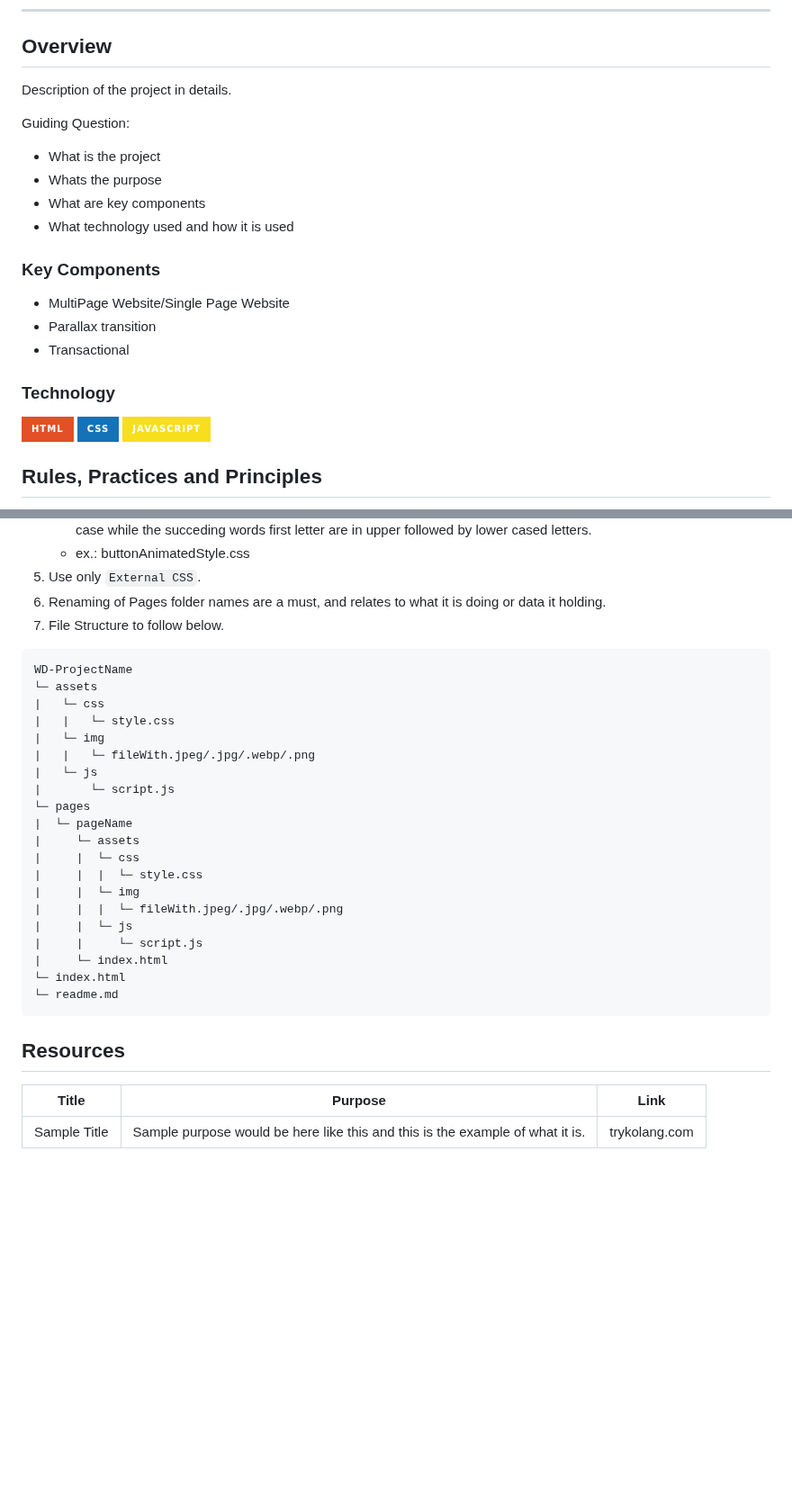
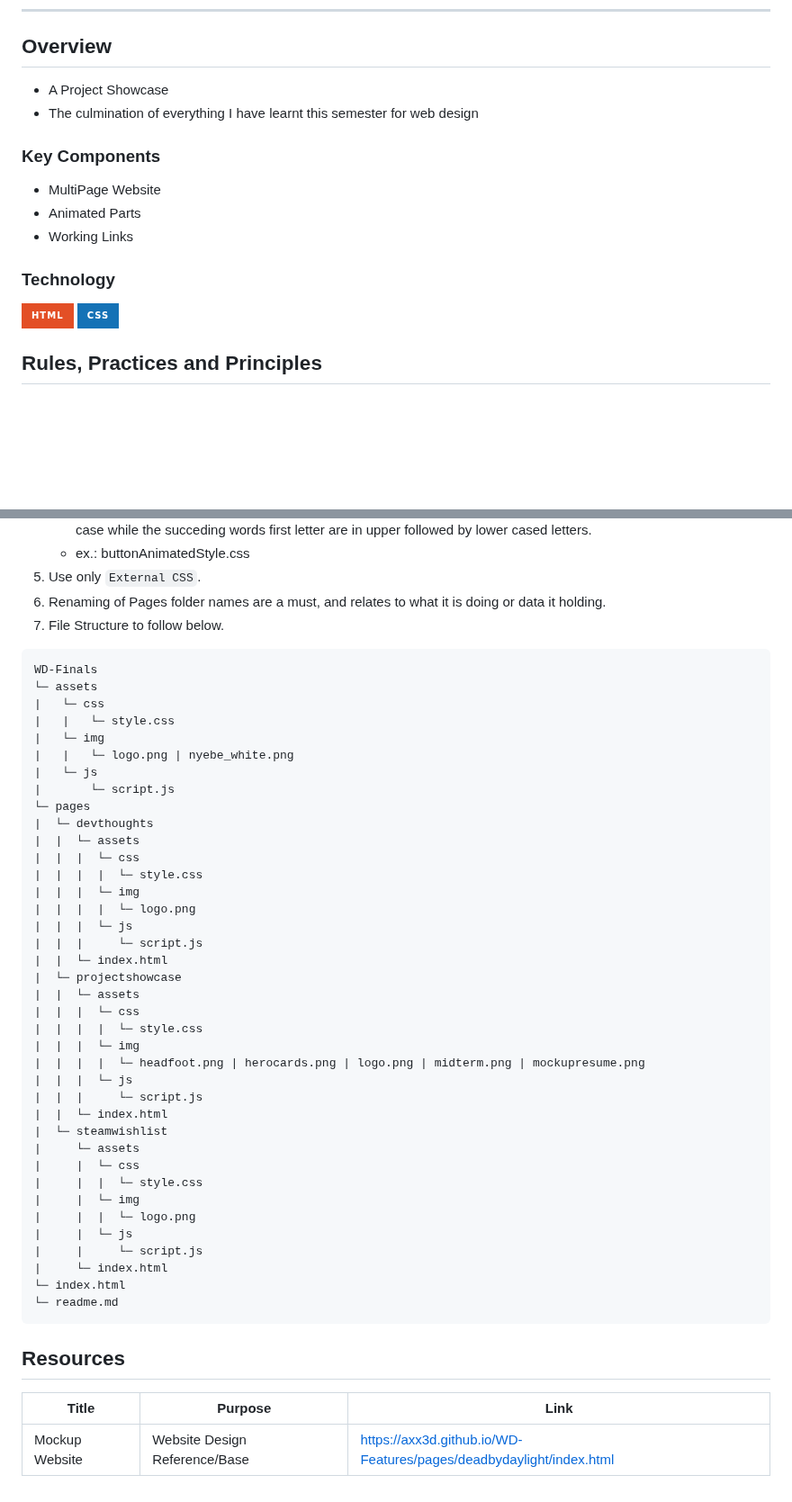
Before and after one commit to AXX3D/WD-Everything, a Markdown page: readme.md, 2 parts joined by grey strips. Shown at 90% size. Rendered like a GitHub page; badges without logos; blank space fills up the shorter version.

````diff
--- a/readme.md
+++ b/readme.md
@@ -57,26 +57,20 @@
 
 <!-- TODO: To be changed -->
 <!-- The following are just sample -->
-Description of the project in details.
-
-Guiding Question:
-- What is the project
-- Whats the purpose
-- What are key components
-- What technology used and how it is used
+- A Project Showcase
+- The culmination of everything I have learnt this semester for web design
 
 ### Key Components
 <!-- TODO: List of Key Components -->
 <!-- The following are just sample -->
-- MultiPage Website/Single Page Website
-- Parallax transition
-- Transactional
+- MultiPage Website
+- Animated Parts
+- Working Links
 
 ### Technology
 <!-- TODO: List of Technology Used -->
 ![HTML](https://img.shields.io/badge/HTML-E34F26?style=for-the-badge&logo=html5&logoColor=white)
 ![CSS](https://img.shields.io/badge/CSS-1572B6?style=for-the-badge&logo=css3&logoColor=white)
-![JavaScript](https://img.shields.io/badge/JavaScript-F7DF1E?style=for-the-badge&logo=javascript&logoColor=white)
 
 ## Rules, Practices and Principles
 1. Always use `WD-` in the front of the Title of the Project for the Subject followed by your custom naming.
@@ -90,21 +84,39 @@ Guiding Question:
 7. File Structure to follow below.
 
 ```
-WD-ProjectName
+WD-Finals
 └─ assets
 |   └─ css
 |   |   └─ style.css
 |   └─ img
-|   |   └─ fileWith.jpeg/.jpg/.webp/.png
+|   |   └─ logo.png | nyebe_white.png
 |   └─ js
 |       └─ script.js
 └─ pages
-|  └─ pageName
+|  └─ devthoughts
+|  |  └─ assets
+|  |  |  └─ css
+|  |  |  |  └─ style.css
+|  |  |  └─ img
+|  |  |  |  └─ logo.png
+|  |  |  └─ js
+|  |  |     └─ script.js
+|  |  └─ index.html
+|  └─ projectshowcase
+|  |  └─ assets
+|  |  |  └─ css
+|  |  |  |  └─ style.css
+|  |  |  └─ img
+|  |  |  |  └─ headfoot.png | herocards.png | logo.png | midterm.png | mockupresume.png
+|  |  |  └─ js
+|  |  |     └─ script.js
+|  |  └─ index.html
+|  └─ steamwishlist
 |     └─ assets
 |     |  └─ css
 |     |  |  └─ style.css
 |     |  └─ img
-|     |  |  └─ fileWith.jpeg/.jpg/.webp/.png
+|     |  |  └─ logo.png
 |     |  └─ js
 |     |     └─ script.js
 |     └─ index.html
@@ -117,4 +129,4 @@ WD-ProjectName
 <!-- TODO: Add References -->
 | Title | Purpose | Link |
 |-|-|-|
-| Sample Title | Sample purpose would be here like this and this is the example of what it is. | trykolang.com |
+| Mockup Website | Website Design Reference/Base | https://axx3d.github.io/WD-Features/pages/deadbydaylight/index.html |
````
Also changed, not shown: other parts of readme.md (+5 -5 lines).
